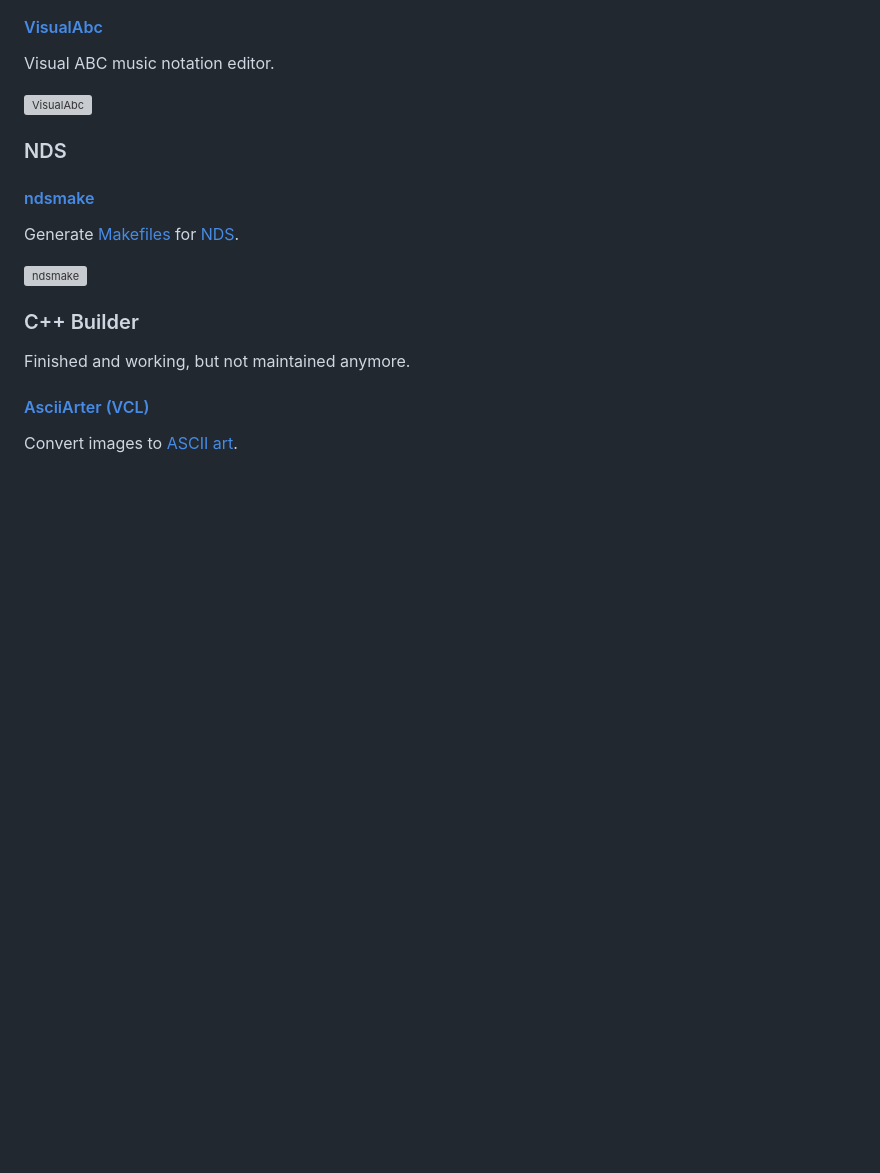
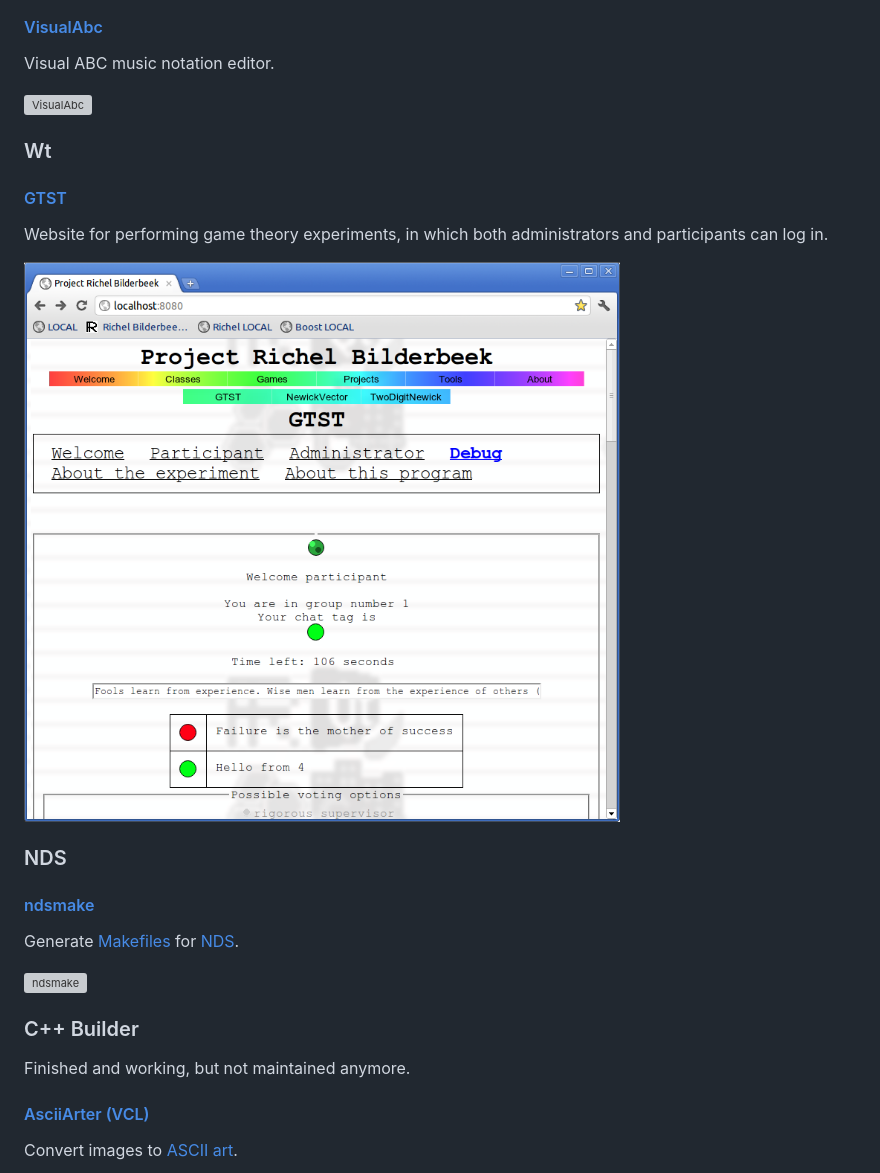
Before and after one commit to richelbilderbeek/tools, a Markdown page: docs/README.md, the part around one of its changes. Drawn GitHub-style; pictures changed too: docs/pics/ProjectGtst_1_2.png (added); blank space fills up the shorter version; grey boxes are pictures that could not be loaded.

```diff
--- a/docs/README.md
+++ b/docs/README.md
@@ -352,6 +373,15 @@ Implementation of a frequency Newick.
 Visual ABC music notation editor.
 
 ![VisualAbc](pics/VisualAbc_2_0.png)
+
+### Wt
+
+#### [GTST](https://richelbilderbeek.github.io/GTST/)
+
+Website for performing game theory experiments,
+in which both administrators and participants can log in.
+
+![GTST](pics/ProjectGtst_1_2.png)
 
 ### NDS
 
```
Also changed, not shown: other parts of docs/README.md (+35 -0 lines), docs/statuses.md (+6 -0 lines), docs/pics/ProjectChrisWiley_1_0.png (added), docs/pics/ProjectMuscaDomestica_1_0.png (added), docs/pics/ProjectRampal.png (added), docs/pics/ProjectThorVeen_0_9.png (added), docs/pics/the_bristol_project.png (added).
